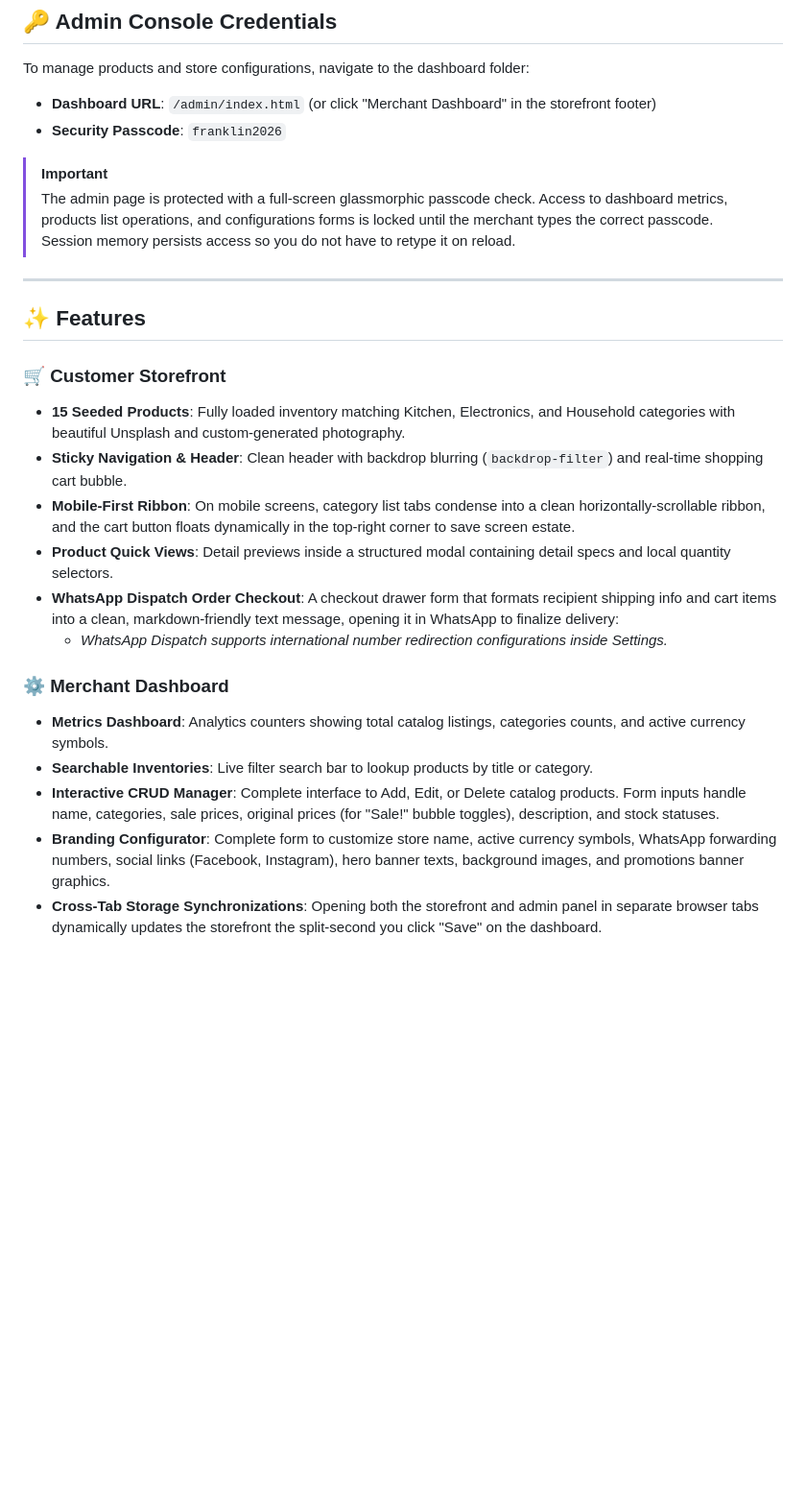
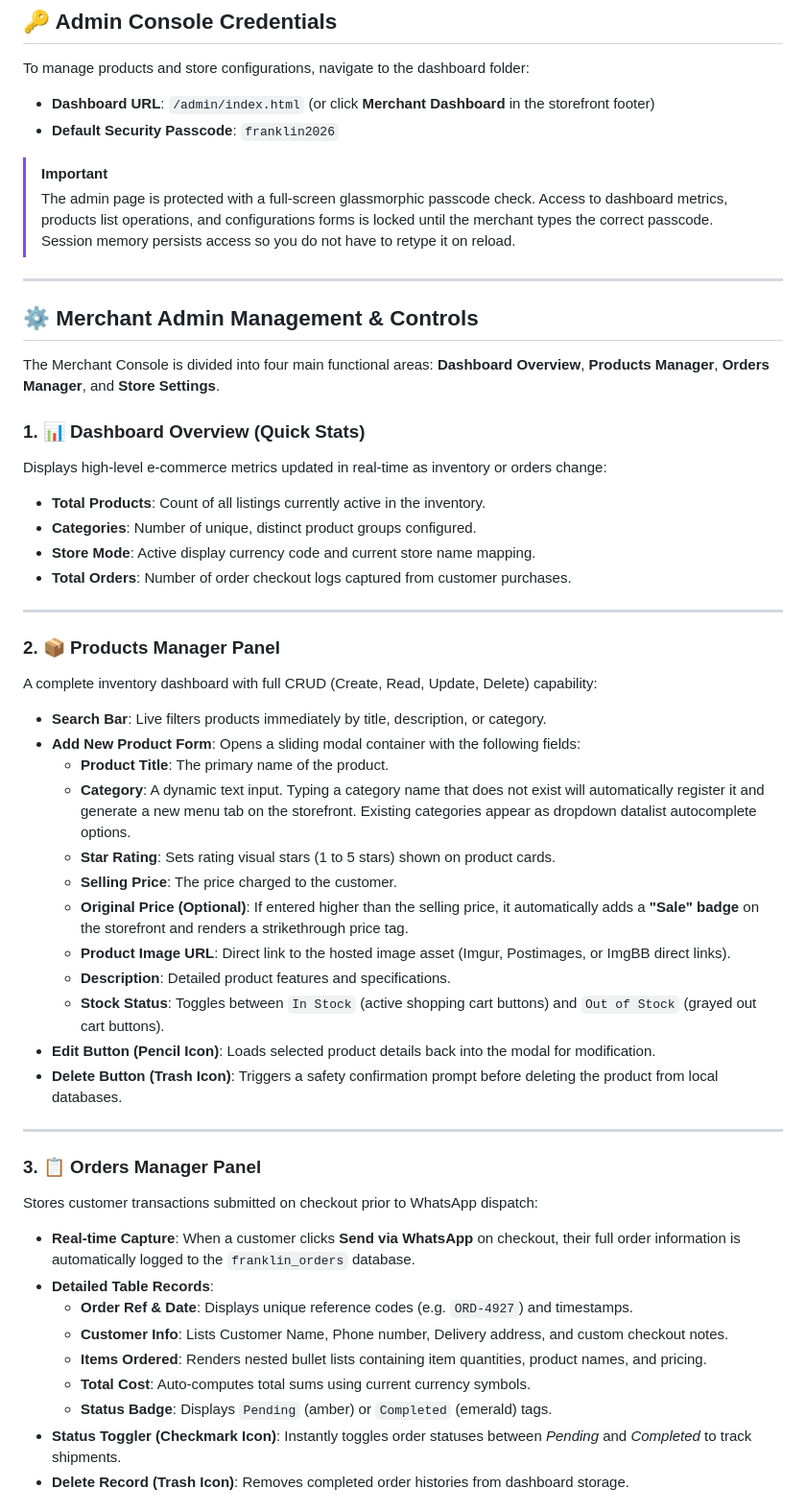
Before and after one commit to Omatsulijoshua/Franklin, a Markdown page: README.md, the part around one of its changes. Shown at 96% size. GitHub-like rendering; blank space fills up the shorter version.

```diff
--- a/README.md
+++ b/README.md
@@ -7,27 +7,53 @@ Franklin Store is a premium, fully responsive, client-side e-commerce web applic
 ## 🔑 Admin Console Credentials
 
 To manage products and store configurations, navigate to the dashboard folder:
-* **Dashboard URL**: `/admin/index.html` (or click "Merchant Dashboard" in the storefront footer)
-* **Security Passcode**: `franklin2026`
+* **Dashboard URL**: `/admin/index.html` (or click **Merchant Dashboard** in the storefront footer)
+* **Default Security Passcode**: `franklin2026`
 
 > [!IMPORTANT]
 > The admin page is protected with a full-screen glassmorphic passcode check. Access to dashboard metrics, products list operations, and configurations forms is locked until the merchant types the correct passcode. Session memory persists access so you do not have to retype it on reload.
 
 ---
 
-## ✨ Features
+## ⚙️ Merchant Admin Management & Controls
 
-### 🛒 Customer Storefront
-* **15 Seeded Products**: Fully loaded inventory matching Kitchen, Electronics, and Household categories with beautiful Unsplash and custom-generated photography.
-* **Sticky Navigation & Header**: Clean header with backdrop blurring (`backdrop-filter`) and real-time shopping cart bubble.
-* **Mobile-First Ribbon**: On mobile screens, category list tabs condense into a clean horizontally-scrollable ribbon, and the cart button floats dynamically in the top-right corner to save screen estate.
-* **Product Quick Views**: Detail previews inside a structured modal containing detail specs and local quantity selectors.
-* **WhatsApp Dispatch Order Checkout**: A checkout drawer form that formats recipient shipping info and cart items into a clean, markdown-friendly text message, opening it in WhatsApp to finalize delivery:
-  * *WhatsApp Dispatch supports international number redirection configurations inside Settings.*
+The Merchant Console is divided into four main functional areas: **Dashboard Overview**, **Products Manager**, **Orders Manager**, and **Store Settings**.
 
-### ⚙️ Merchant Dashboard
-* **Metrics Dashboard**: Analytics counters showing total catalog listings, categories counts, and active currency symbols.
-* **Searchable Inventories**: Live filter search bar to lookup products by title or category.
-* **Interactive CRUD Manager**: Complete interface to Add, Edit, or Delete catalog products. Form inputs handle name, categories, sale prices, original prices (for "Sale!" bubble toggles), description, and stock statuses.
-* **Branding Configurator**: Complete form to customize store name, active currency symbols, WhatsApp forwarding numbers, social links (Facebook, Instagram), hero banner texts, background images, and promotions banner graphics.
-* **Cross-Tab Storage Synchronizations**: Opening both the storefront and admin panel in separate browser tabs dynamically updates the storefront the split-second you click "Save" on the dashboard.
+### 1. 📊 Dashboard Overview (Quick Stats)
+Displays high-level e-commerce metrics updated in real-time as inventory or orders change:
+* **Total Products**: Count of all listings currently active in the inventory.
+* **Categories**: Number of unique, distinct product groups configured.
+* **Store Mode**: Active display currency code and current store name mapping.
+* **Total Orders**: Number of order checkout logs captured from customer purchases.
+
+---
+
+### 2. 📦 Products Manager Panel
+A complete inventory dashboard with full CRUD (Create, Read, Update, Delete) capability:
+* **Search Bar**: Live filters products immediately by title, description, or category.
+* **Add New Product Form**: Opens a sliding modal container with the following fields:
+  * **Product Title**: The primary name of the product.
+  * **Category**: A dynamic text input. Typing a category name that does not exist will automatically register it and generate a new menu tab on the storefront. Existing categories appear as dropdown datalist autocomplete options.
+  * **Star Rating**: Sets rating visual stars (1 to 5 stars) shown on product cards.
+  * **Selling Price**: The price charged to the customer.
+  * **Original Price (Optional)**: If entered higher than the selling price, it automatically adds a **"Sale" badge** on the storefront and renders a strikethrough price tag.
+  * **Product Image URL**: Direct link to the hosted image asset (Imgur, Postimages, or ImgBB direct links).
+  * **Description**: Detailed product features and specifications.
+  * **Stock Status**: Toggles between `In Stock` (active shopping cart buttons) and `Out of Stock` (grayed out cart buttons).
+* **Edit Button (Pencil Icon)**: Loads selected product details back into the modal for modification.
+* **Delete Button (Trash Icon)**: Triggers a safety confirmation prompt before deleting the product from local databases.
+
+---
+
+### 3. 📋 Orders Manager Panel
+Stores customer transactions submitted on checkout prior to WhatsApp dispatch:
+* **Real-time Capture**: When a customer clicks **Send via WhatsApp** on checkout, their full order information is automatically logged to the `franklin_orders` database.
+* **Detailed Table Records**:
+  * **Order Ref & Date**: Displays unique reference codes (e.g. `ORD-4927`) and timestamps.
+  * **Customer Info**: Lists Customer Name, Phone number, Delivery address, and custom checkout notes.
+  * **Items Ordered**: Renders nested bullet lists containing item quantities, product names, and pricing.
+  * **Total Cost**: Auto-computes total sums using current currency symbols.
+  * **Status Badge**: Displays `Pending` (amber) or `Completed` (emerald) tags.
+* **Status Toggler (Checkmark Icon)**: Instantly toggles order statuses between *Pending* and *Completed* to track shipments.
+* **Delete Record (Trash Icon)**: Removes completed order histories from dashboard storage.
+
```
Also changed, not shown: other parts of README.md (+35 -19 lines).
